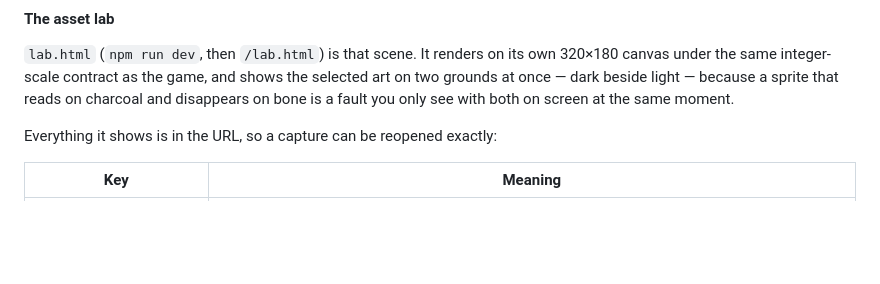
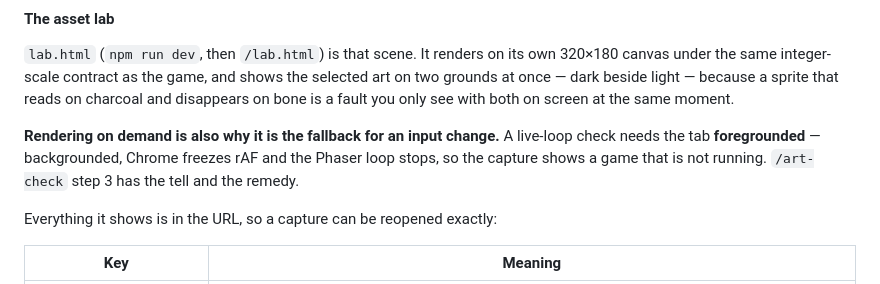
Before and after one commit to alexandrec90/roguelike, a Markdown page: CLAUDE.md, the part around the change. Rendered like a GitHub page; blank space fills up the shorter version.

Commit message:
Say that a live-loop check needs the tab foregrounded, and lab.html when it cannot be
Filed on this machine's harness-defect ledger and cleared by a devkit
`/triage-harness` sweep; the files are this repo's.

Verifying an **input** change in the browser is not covered by the `/art-check`
ritual, and nothing said so. The extension-driven tab is backgrounded between
tool calls, Chrome freezes `requestAnimationFrame` there, and the Phaser loop
stops with it -- so a held synthetic keydown advances the hero by roughly one
cell per screenshot, and a `Runtime.evaluate` that awaits rAF times out outright.
The capture then shows a game that is not running, which reads as a movement bug.

Both halves of the tier now say it. `CLAUDE.md`'s asset-lab paragraph names the
constraint where someone reaching for a visual check will meet it, and the skill
says it at step 3, beside the thing that makes the skill work at all: `lab.html`
renders **on demand**, which is exactly why it is immune and why it is the
fallback. The questions it still cannot answer belong in a unit test over the
input handler rather than in a screenshot.

Co-Authored-By: Claude Opus 5 (1M context) <noreply@anthropic.com>
Claude-Session: https://claude.ai/code/session_01HZ6rdW13TumbFDJv6a9GHM

```diff
--- a/CLAUDE.md
+++ b/CLAUDE.md
@@ -248,6 +248,11 @@ pinned capture at 1× and enlarged, and the checklist of what to actually look a
 art on two grounds at once — dark beside light — because a sprite that reads on charcoal
 and disappears on bone is a fault you only see with both on screen at the same moment.
 
+**Rendering on demand is also why it is the fallback for an input change.** A
+live-loop check needs the tab **foregrounded** — backgrounded, Chrome freezes rAF and
+the Phaser loop stops, so the capture shows a game that is not running. `/art-check`
+step 3 has the tell and the remedy.
+
 Everything it shows is in the URL, so a capture can be reopened exactly:
 
 | Key | Meaning |
```
Also changed, not shown: 1 other file.
